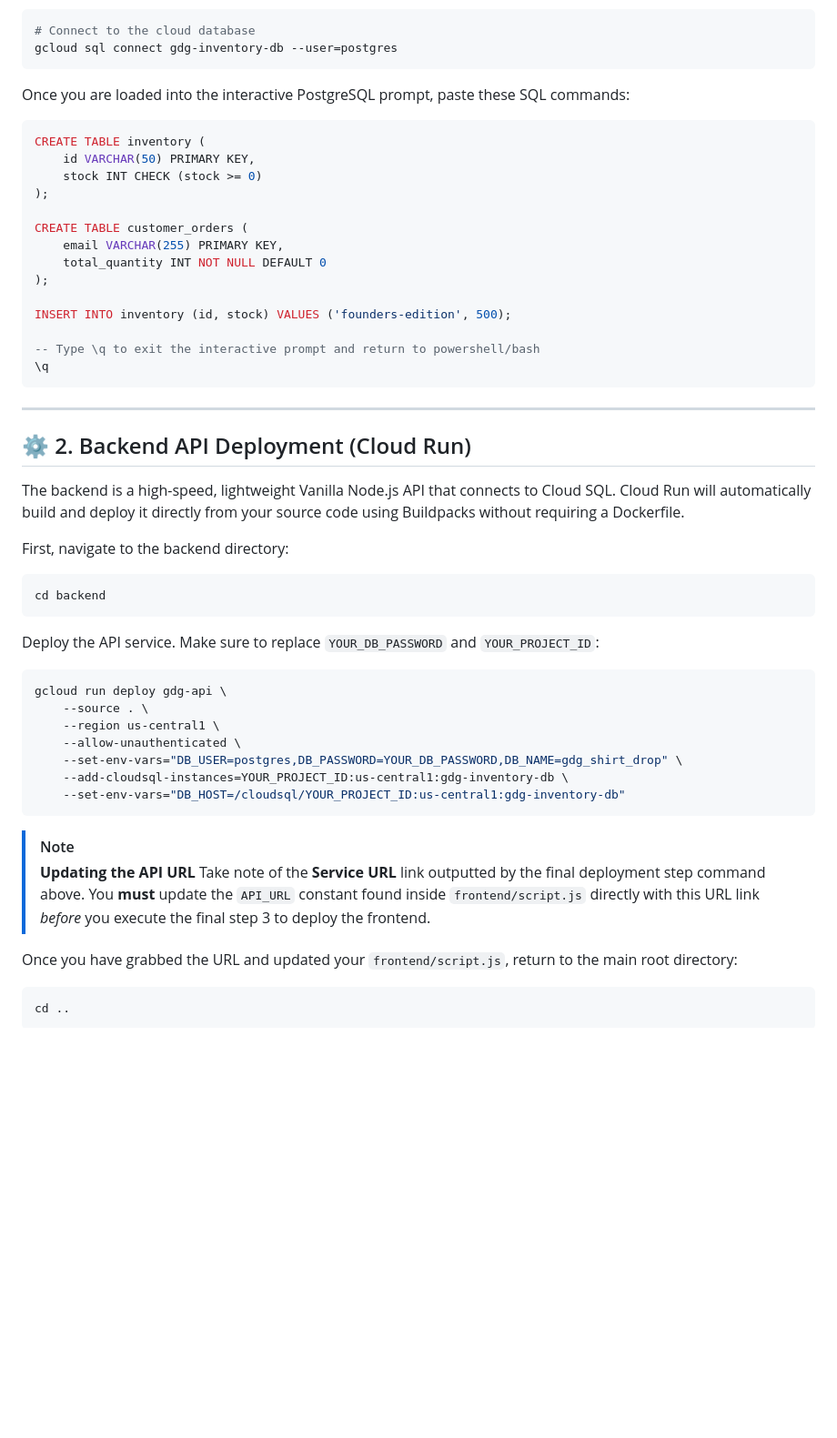
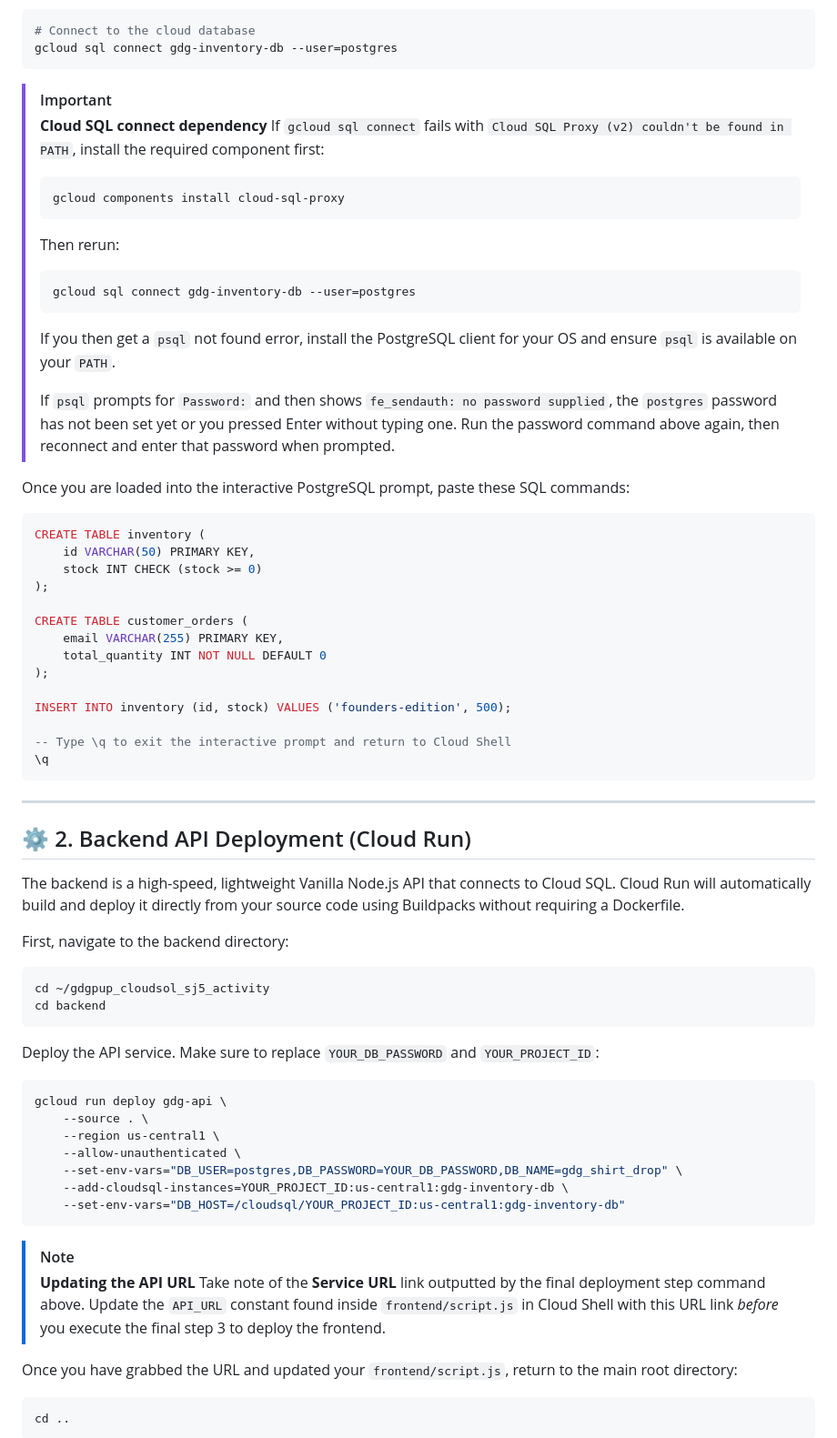
Before and after one commit to Justinroyse/gdgpup_cloudsol_sj5_activity, a Markdown page: deployment_docs/deploy_instructions.md, the part around one of its changes. Shown at 91% size. Rendered like a GitHub page; blank space fills up the shorter version.

````diff
--- a/deployment_docs/deploy_instructions.md
+++ b/deployment_docs/deploy_instructions.md
@@ -36,6 +57,24 @@ Connect to your new database instance to set up the inventory table.
 # Connect to the cloud database
 gcloud sql connect gdg-inventory-db --user=postgres
 ```
+
+> [!IMPORTANT]
+> **Cloud SQL connect dependency**
+> If `gcloud sql connect` fails with `Cloud SQL Proxy (v2) couldn't be found in PATH`, install the required component first:
+>
+> ```bash
+> gcloud components install cloud-sql-proxy
+> ```
+>
+> Then rerun:
+>
+> ```bash
+> gcloud sql connect gdg-inventory-db --user=postgres
+> ```
+>
+> If you then get a `psql` not found error, install the PostgreSQL client for your OS and ensure `psql` is available on your `PATH`.
+>
+> If `psql` prompts for `Password:` and then shows `fe_sendauth: no password supplied`, the `postgres` password has not been set yet or you pressed Enter without typing one. Run the password command above again, then reconnect and enter that password when prompted.
 
 Once you are loaded into the interactive PostgreSQL prompt, paste these SQL commands:
 
@@ -52,7 +91,7 @@ CREATE TABLE customer_orders (
 
 INSERT INTO inventory (id, stock) VALUES ('founders-edition', 500);
 
--- Type \q to exit the interactive prompt and return to powershell/bash
+-- Type \q to exit the interactive prompt and return to Cloud Shell
 \q
 ```
 
@@ -65,6 +104,7 @@ The backend is a high-speed, lightweight Vanilla Node.js API that connects to Cl
 First, navigate to the backend directory:
 
 ```bash
+cd ~/gdgpup_cloudsol_sj5_activity
 cd backend
 ```
 
@@ -83,7 +123,7 @@ gcloud run deploy gdg-api \
 > [!NOTE]
 > **Updating the API URL**
 > Take note of the **Service URL** link outputted by the final deployment step command above.
-> You **must** update the `API_URL` constant found inside `frontend/script.js` directly with this URL link *before* you execute the final step 3 to deploy the frontend.
+> Update the `API_URL` constant found inside `frontend/script.js` in Cloud Shell with this URL link *before* you execute the final step 3 to deploy the frontend.
 
 Once you have grabbed the URL and updated your `frontend/script.js`, return to the main root directory:
 
````
Also changed, not shown: other parts of deployment_docs/deploy_instructions.md (+36 -9 lines).
